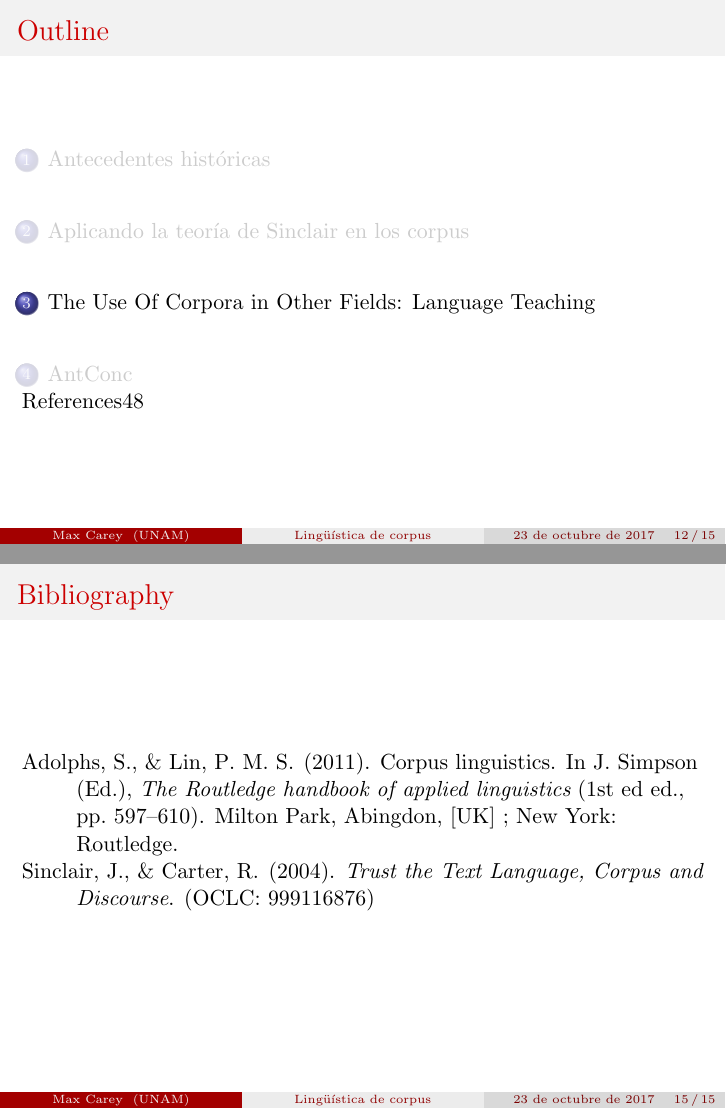
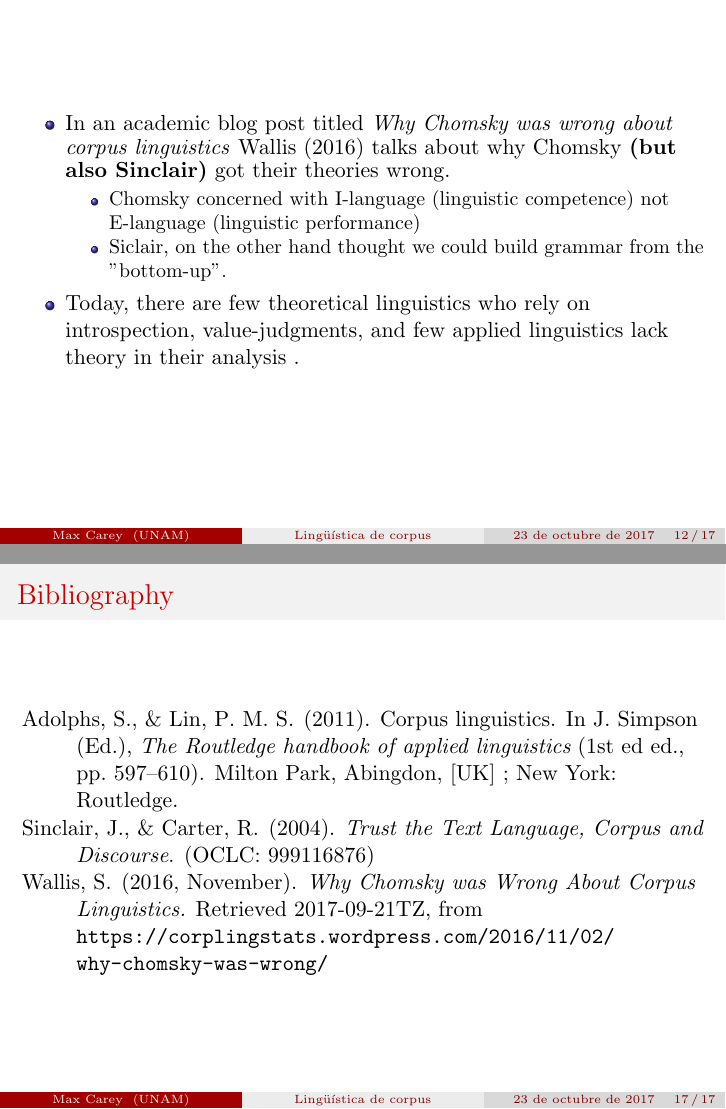
Before and after one commit to axme100/corpus_ling, LaTeX slides (main.tex): pages 41 and 48 of 48 before the commit and pages 41 and 50 of 50 after it, joined at a grey line. Compiled offline with pdfLaTeX.

Commit message:
Update on Overleaf.

```diff
--- a/main.tex
+++ b/main.tex
@@ -19,7 +19,9 @@
 \usepackage{xcolor}
 \usepackage{listings}
 \usepackage{rotating}
-\usepackage{apacite}
+\usepackage{hyperref}
+% The notocbib option keeps the word: references from automatically showing up in the table of contents.
+\usepackage[notocbib]{apacite}
 \lstset
 {
     language=[LaTeX]TeX,
@@ -43,7 +45,7 @@
 \AtBeginSection[]
 {
   \begin{frame}<beamer>
-    \frametitle{Outline}
+    \frametitle{Esbozo}
     \tableofcontents[currentsection,currentsubsection]
   \end{frame}
 }
@@ -55,7 +57,7 @@
 \end{frame}
 
 % Uncomment these lines for an automatically generated outline.
-\begin{frame}{Outline}
+\begin{frame}{Esbozo}
   \tableofcontents
 \end{frame}
 
@@ -308,8 +310,19 @@
     \end{columns}
 \end{frame}
 
+\begin{frame}
+\begin{center}
+\begin{itemize}
+\item In an academic blog post titled \textit{Why Chomsky was wrong about corpus linguistics} \citeA{wallis_why_2016} talks about why Chomsky \textbf{(but also Sinclair)} got their theories wrong.
+\begin{itemize}
+\item Chomsky concerned with I-language (linguistic competence) not E-language (linguistic performance)
+\item Siclair, on the other hand thought we could build grammar from the "bottom-up".
+\end{itemize}
+\item Today, there are few theoretical linguistics who rely on introspection, value-judgments, and few applied linguistics lack theory in their analysis	.
+\end{itemize}
+\end{center}
+\end{frame}
 
-%Add final section on philosophy%
 
 \section{The Use Of Corpora in Other Fields: Language Teaching}
 
```
Also changed, not shown: main.tex (3 more changed lines).
